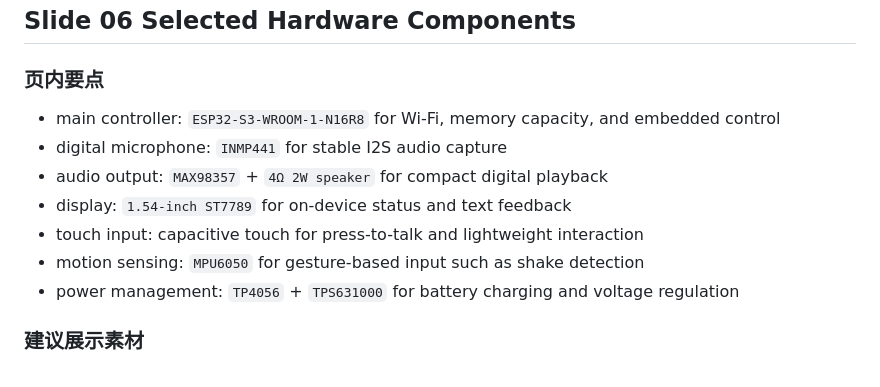
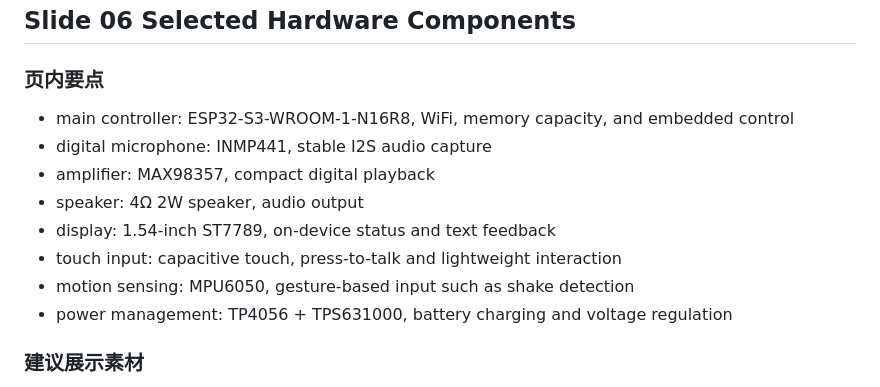
Before and after one commit to hm1399/AI-bot, a Markdown page: presentation/AI-Bot-15分钟Presentation文稿.md, the part around the change. Drawn GitHub-style.

Commit message:
docs: split amplifier and speaker in slide 6

```diff
--- a/presentation/AI-Bot-15分钟Presentation文稿.md
+++ b/presentation/AI-Bot-15分钟Presentation文稿.md
@@ -185,13 +185,14 @@
 
 ### 页内要点
 
-- main controller: `ESP32-S3-WROOM-1-N16R8` for Wi-Fi, memory capacity, and embedded control
-- digital microphone: `INMP441` for stable I2S audio capture
-- audio output: `MAX98357` + `4Ω 2W speaker` for compact digital playback
-- display: `1.54-inch ST7789` for on-device status and text feedback
-- touch input: capacitive touch for press-to-talk and lightweight interaction
-- motion sensing: `MPU6050` for gesture-based input such as shake detection
-- power management: `TP4056` + `TPS631000` for battery charging and voltage regulation
+- main controller: ESP32-S3-WROOM-1-N16R8, WiFi, memory capacity, and embedded control
+- digital microphone: INMP441, stable I2S audio capture
+- amplifier: MAX98357, compact digital playback
+- speaker: 4Ω 2W speaker, audio output
+- display: 1.54-inch ST7789, on-device status and text feedback
+- touch input: capacitive touch, press-to-talk and lightweight interaction
+- motion sensing: MPU6050, gesture-based input such as shake detection
+- power management: TP4056 + TPS631000, battery charging and voltage regulation
 
 ### 建议展示素材
 
```
